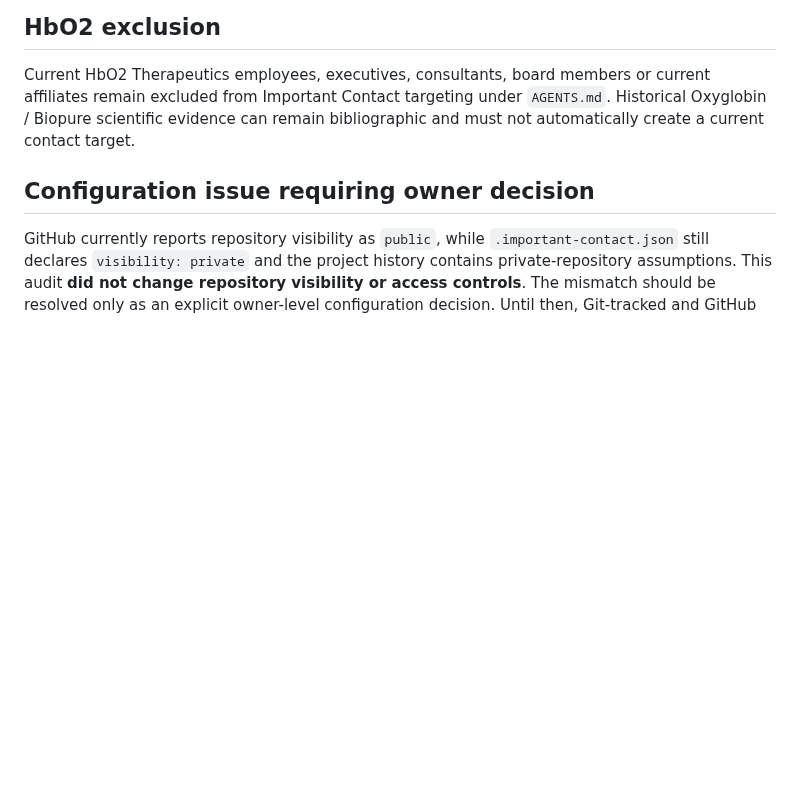
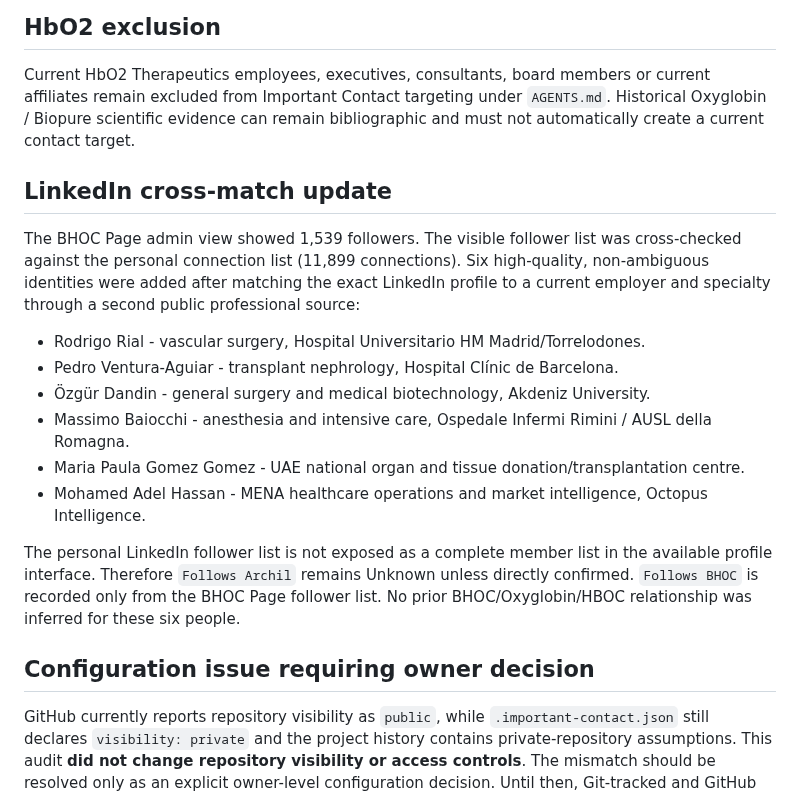
Before and after one commit to ArchilJali/Important-Contact, a Markdown page: veterinary/AUDIT-2026-09-06.md, the part around the change. Drawn GitHub-style; blank space fills up the shorter version.

Commit message:
Publish LinkedIn cross-match audit

```diff
--- a/veterinary/AUDIT-2026-09-06.md
+++ b/veterinary/AUDIT-2026-09-06.md
@@ -75,6 +75,19 @@
 
 Current HbO2 Therapeutics employees, executives, consultants, board members or current affiliates remain excluded from Important Contact targeting under `AGENTS.md`. Historical Oxyglobin / Biopure scientific evidence can remain bibliographic and must not automatically create a current contact target.
 
+## LinkedIn cross-match update
+
+The BHOC Page admin view showed 1,539 followers. The visible follower list was cross-checked against the personal connection list (11,899 connections). Six high-quality, non-ambiguous identities were added after matching the exact LinkedIn profile to a current employer and specialty through a second public professional source:
+
+- Rodrigo Rial - vascular surgery, Hospital Universitario HM Madrid/Torrelodones.
+- Pedro Ventura-Aguiar - transplant nephrology, Hospital Clínic de Barcelona.
+- Özgür Dandin - general surgery and medical biotechnology, Akdeniz University.
+- Massimo Baiocchi - anesthesia and intensive care, Ospedale Infermi Rimini / AUSL della Romagna.
+- Maria Paula Gomez Gomez - UAE national organ and tissue donation/transplantation centre.
+- Mohamed Adel Hassan - MENA healthcare operations and market intelligence, Octopus Intelligence.
+
+The personal LinkedIn follower list is not exposed as a complete member list in the available profile interface. Therefore `Follows Archil` remains Unknown unless directly confirmed. `Follows BHOC` is recorded only from the BHOC Page follower list. No prior BHOC/Oxyglobin/HBOC relationship was inferred for these six people.
+
 ## Configuration issue requiring owner decision
 
 GitHub currently reports repository visibility as `public`, while `.important-contact.json` still declares `visibility: private` and the project history contains private-repository assumptions. This audit **did not change repository visibility or access controls**. The mismatch should be resolved only as an explicit owner-level configuration decision. Until then, Git-tracked and GitHub Pages data should remain limited to public professional information.
```
